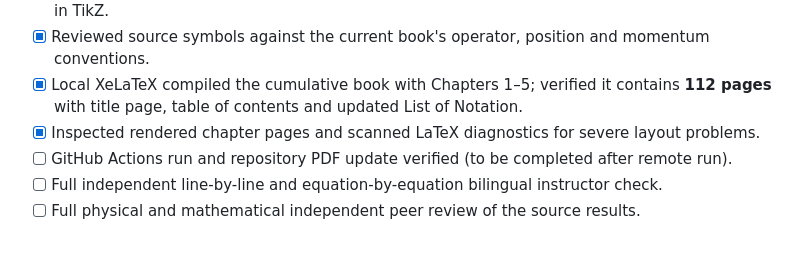
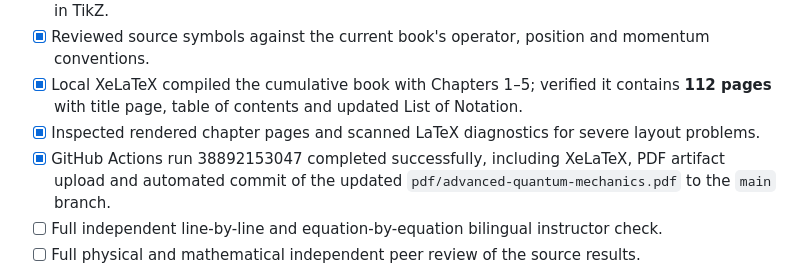
Before and after one commit to KangqiaoLiu/advanced-quantum-mechanics-lecture-note, a Markdown page: editorial/CHAPTER05_TRANSLATION_LOG.md, the part around the change. Drawn GitHub-style; blank space fills up the shorter version.

Commit message:
Record successful Chapter 5 cloud PDF build and repository verification

```diff
--- a/editorial/CHAPTER05_TRANSLATION_LOG.md
+++ b/editorial/CHAPTER05_TRANSLATION_LOG.md
@@ -41,7 +41,7 @@
 - [x] Reviewed source symbols against the current book's operator, position and momentum conventions.
 - [x] Local XeLaTeX compiled the cumulative book with Chapters 1–5; verified it contains **112 pages** with title page, table of contents and updated List of Notation.
 - [x] Inspected rendered chapter pages and scanned LaTeX diagnostics for severe layout problems.
-- [ ] GitHub Actions run and repository PDF update verified (to be completed after remote run).
+- [x] GitHub Actions run 38892153047 completed successfully, including XeLaTeX, PDF artifact upload and automated commit of the updated `pdf/advanced-quantum-mechanics.pdf` to the `main` branch.
 - [ ] Full independent line-by-line and equation-by-equation bilingual instructor check.
 - [ ] Full physical and mathematical independent peer review of the source results.
 
```
